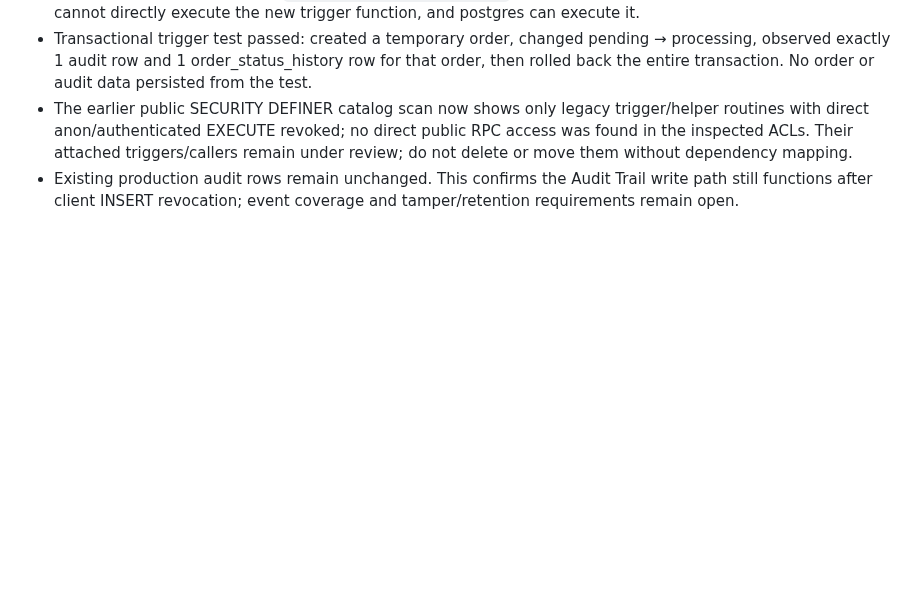
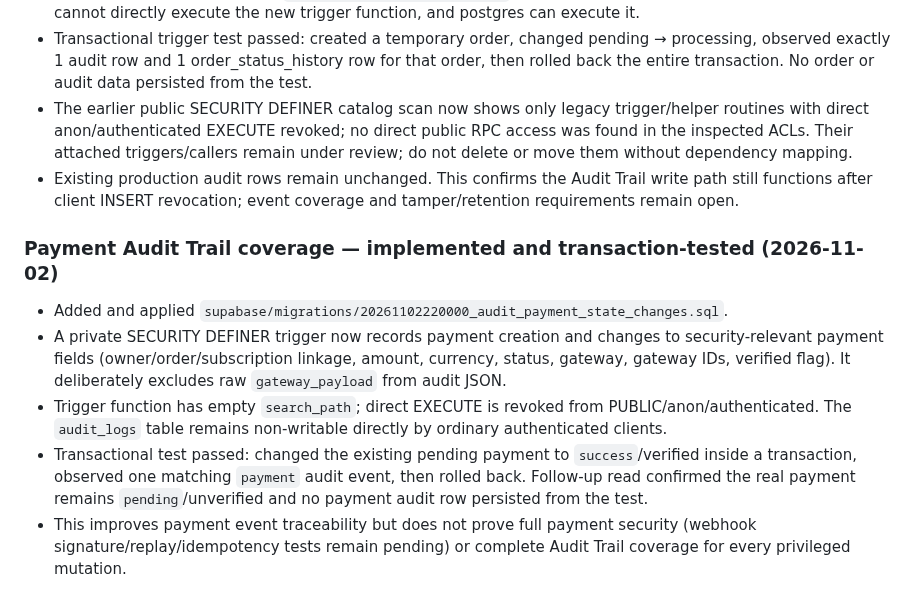
Before and after one commit to smartdigitalseva05-hash/smart-grocery-store-pro, a Markdown page: PROJECT_STATUS.md, the part around the change. GitHub-like rendering; blank space fills up the shorter version.

Commit message:
Document payment audit trail trigger and rollback test

```diff
--- a/PROJECT_STATUS.md
+++ b/PROJECT_STATUS.md
@@ -565,3 +565,11 @@ Executed inside explicit transactions using `SET LOCAL ROLE` and synthetic JWT s
 - Transactional trigger test passed: created a temporary order, changed pending → processing, observed exactly 1 audit row and 1 order_status_history row for that order, then rolled back the entire transaction. No order or audit data persisted from the test.
 - The earlier public SECURITY DEFINER catalog scan now shows only legacy trigger/helper routines with direct anon/authenticated EXECUTE revoked; no direct public RPC access was found in the inspected ACLs. Their attached triggers/callers remain under review; do not delete or move them without dependency mapping.
 - Existing production audit rows remain unchanged. This confirms the Audit Trail write path still functions after client INSERT revocation; event coverage and tamper/retention requirements remain open.
+
+
+### Payment Audit Trail coverage — implemented and transaction-tested (2026-11-02)
+- Added and applied `supabase/migrations/20261102220000_audit_payment_state_changes.sql`.
+- A private SECURITY DEFINER trigger now records payment creation and changes to security-relevant payment fields (owner/order/subscription linkage, amount, currency, status, gateway, gateway IDs, verified flag). It deliberately excludes raw `gateway_payload` from audit JSON.
+- Trigger function has empty `search_path`; direct EXECUTE is revoked from PUBLIC/anon/authenticated. The `audit_logs` table remains non-writable directly by ordinary authenticated clients.
+- Transactional test passed: changed the existing pending payment to `success`/verified inside a transaction, observed one matching `payment` audit event, then rolled back. Follow-up read confirmed the real payment remains `pending`/unverified and no payment audit row persisted from the test.
+- This improves payment event traceability but does not prove full payment security (webhook signature/replay/idempotency tests remain pending) or complete Audit Trail coverage for every privileged mutation.
```
